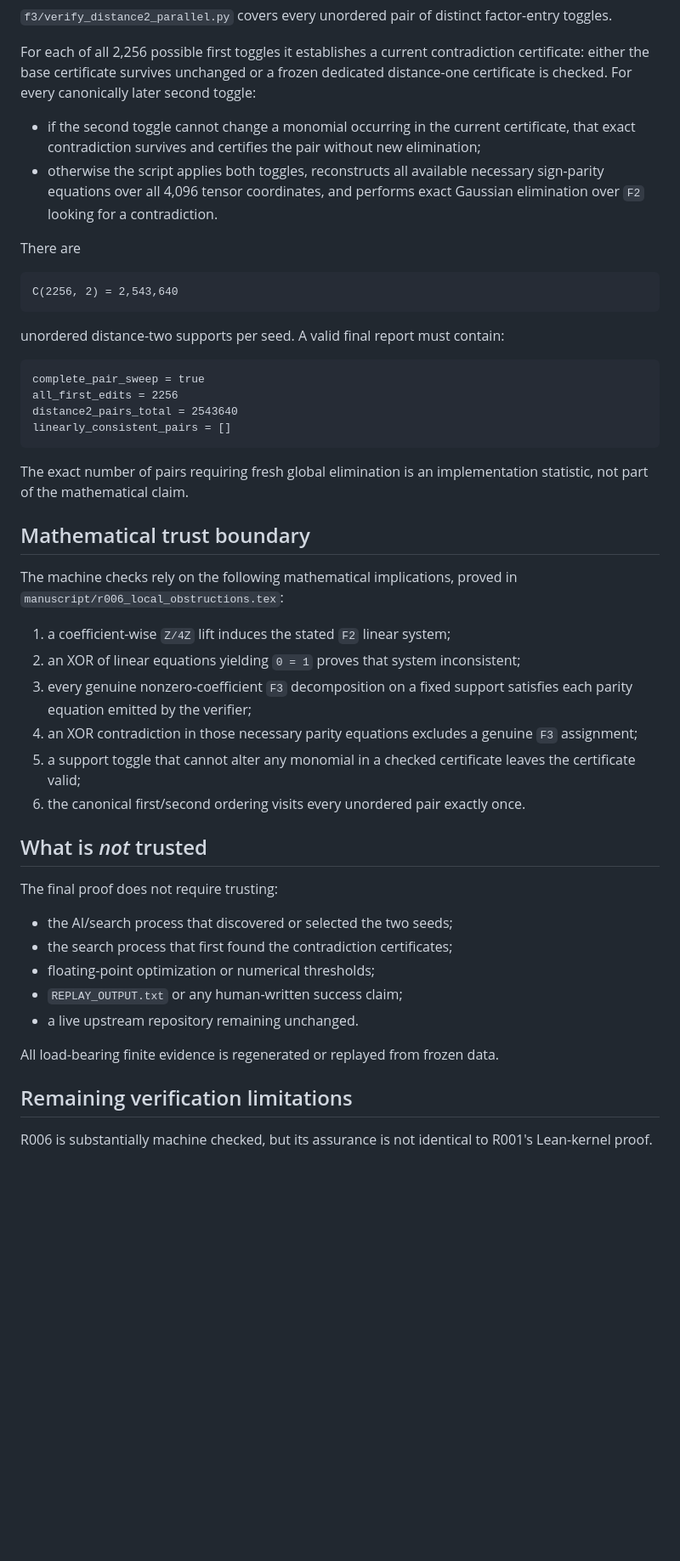
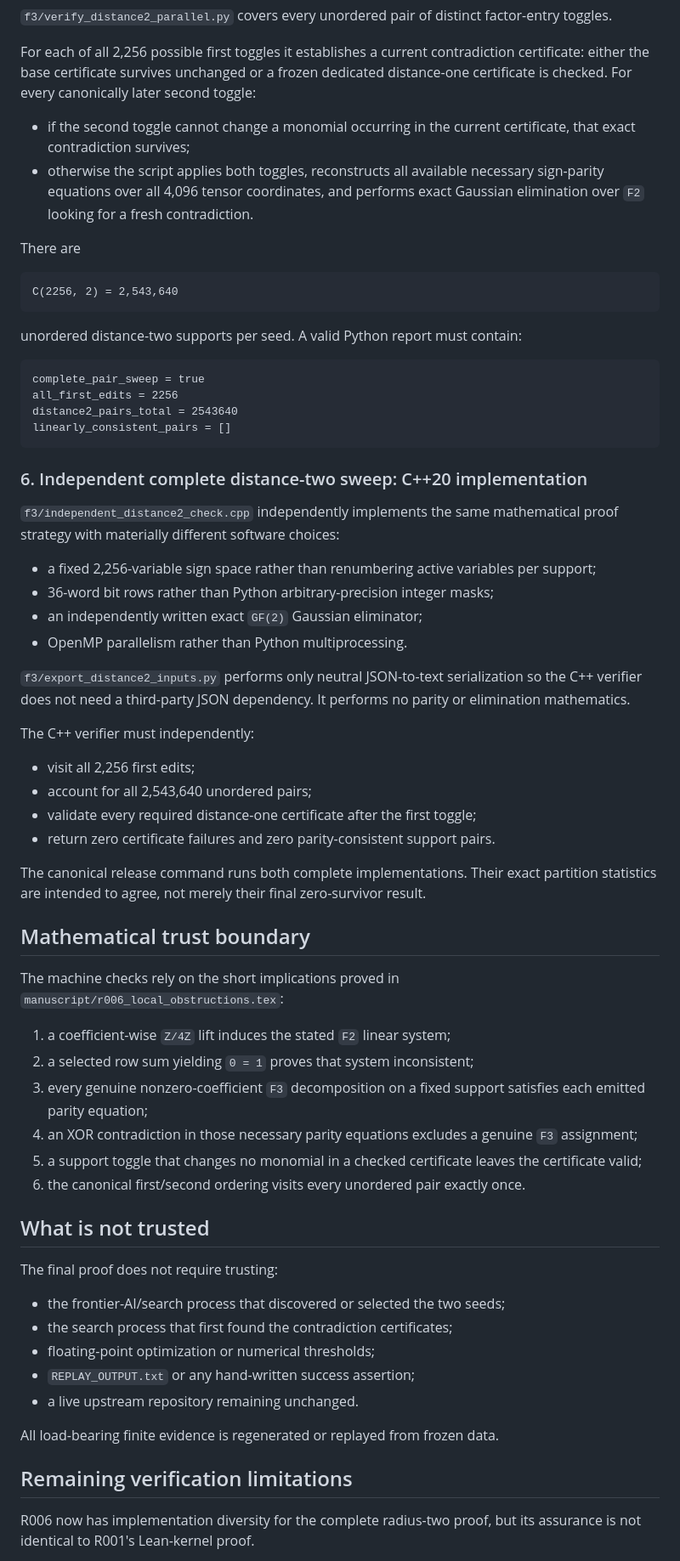
Before and after one commit to unsolved-labs/matmul-rank47-local-obstructions, a Markdown page: VERIFICATION.md, the part around one of its changes. Shown at 85% size. Rendered like a GitHub page; blank space fills up the shorter version.

Commit message:
Document independent Python and C++ R006 verification paths

````diff
--- a/VERIFICATION.md
+++ b/VERIFICATION.md
@@ -61,8 +60,8 @@ Both verify that the selected equation sum has zero coefficient vector and right
 
 For each of all 2,256 possible first toggles it establishes a current contradiction certificate: either the base certificate survives unchanged or a frozen dedicated distance-one certificate is checked. For every canonically later second toggle:
 
-- if the second toggle cannot change a monomial occurring in the current certificate, that exact contradiction survives and certifies the pair without new elimination;
-- otherwise the script applies both toggles, reconstructs all available necessary sign-parity equations over all 4,096 tensor coordinates, and performs exact Gaussian elimination over `F2` looking for a contradiction.
+- if the second toggle cannot change a monomial occurring in the current certificate, that exact contradiction survives;
+- otherwise the script applies both toggles, reconstructs all available necessary sign-parity equations over all 4,096 tensor coordinates, and performs exact Gaussian elimination over `F2` looking for a fresh contradiction.
 
 There are
 
@@ -70,7 +69,7 @@ There are
 C(2256, 2) = 2,543,640
 ```
 
-unordered distance-two supports per seed. A valid final report must contain:
+unordered distance-two supports per seed. A valid Python report must contain:
 
 ```text
 complete_pair_sweep = true
@@ -79,32 +78,50 @@ distance2_pairs_total = 2543640
 linearly_consistent_pairs = []
 ```
 
-The exact number of pairs requiring fresh global elimination is an implementation statistic, not part of the mathematical claim.
+### 6. Independent complete distance-two sweep: C++20 implementation
+
+`f3/independent_distance2_check.cpp` independently implements the same mathematical proof strategy with materially different software choices:
+
+- a fixed 2,256-variable sign space rather than renumbering active variables per support;
+- 36-word bit rows rather than Python arbitrary-precision integer masks;
+- an independently written exact `GF(2)` Gaussian eliminator;
+- OpenMP parallelism rather than Python multiprocessing.
+
+`f3/export_distance2_inputs.py` performs only neutral JSON-to-text serialization so the C++ verifier does not need a third-party JSON dependency. It performs no parity or elimination mathematics.
+
+The C++ verifier must independently:
+
+- visit all 2,256 first edits;
+- account for all 2,543,640 unordered pairs;
+- validate every required distance-one certificate after the first toggle;
+- return zero certificate failures and zero parity-consistent support pairs.
+
+The canonical release command runs both complete implementations. Their exact partition statistics are intended to agree, not merely their final zero-survivor result.
 
 ## Mathematical trust boundary
 
-The machine checks rely on the following mathematical implications, proved in `manuscript/r006_local_obstructions.tex`:
+The machine checks rely on the short implications proved in `manuscript/r006_local_obstructions.tex`:
 
 1. a coefficient-wise `Z/4Z` lift induces the stated `F2` linear system;
-2. an XOR of linear equations yielding `0 = 1` proves that system inconsistent;
-3. every genuine nonzero-coefficient `F3` decomposition on a fixed support satisfies each parity equation emitted by the verifier;
+2. a selected row sum yielding `0 = 1` proves that system inconsistent;
+3. every genuine nonzero-coefficient `F3` decomposition on a fixed support satisfies each emitted parity equation;
 4. an XOR contradiction in those necessary parity equations excludes a genuine `F3` assignment;
-5. a support toggle that cannot alter any monomial in a checked certificate leaves the certificate valid;
+5. a support toggle that changes no monomial in a checked certificate leaves the certificate valid;
 6. the canonical first/second ordering visits every unordered pair exactly once.
 
-## What is *not* trusted
+## What is not trusted
 
 The final proof does not require trusting:
 
-- the AI/search process that discovered or selected the two seeds;
+- the frontier-AI/search process that discovered or selected the two seeds;
 - the search process that first found the contradiction certificates;
 - floating-point optimization or numerical thresholds;
-- `REPLAY_OUTPUT.txt` or any human-written success claim;
+- `REPLAY_OUTPUT.txt` or any hand-written success assertion;
 - a live upstream repository remaining unchanged.
 
 All load-bearing finite evidence is regenerated or replayed from frozen data.
 
 ## Remaining verification limitations
 
-R006 is substantially machine checked, but its assurance is not identical to R001's Lean-kernel proof.
+R006 now has implementation diversity for the complete radius-two proof, but its assurance is not identical to R001's Lean-kernel proof.
 
````
Also changed, not shown: other parts of VERIFICATION.md (+23 -24 lines).
